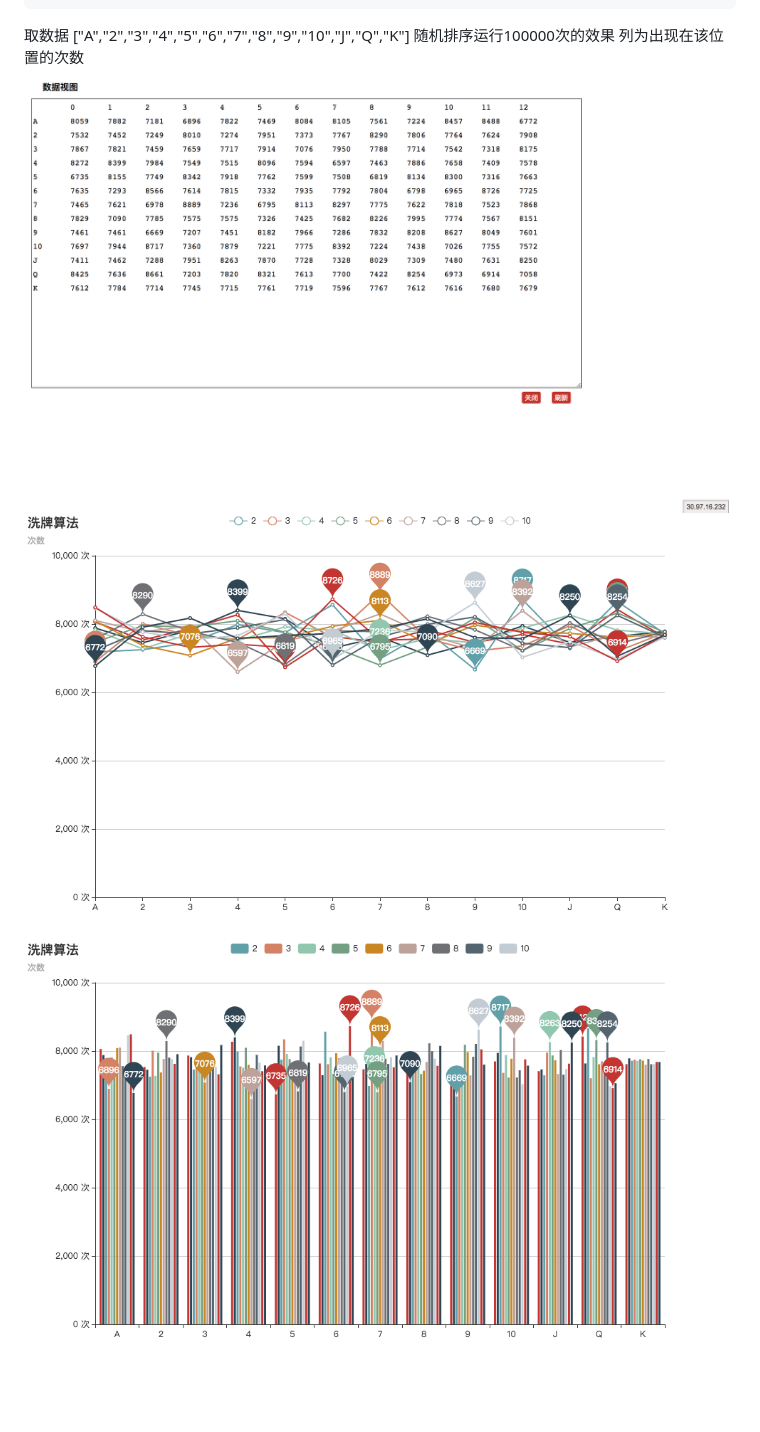
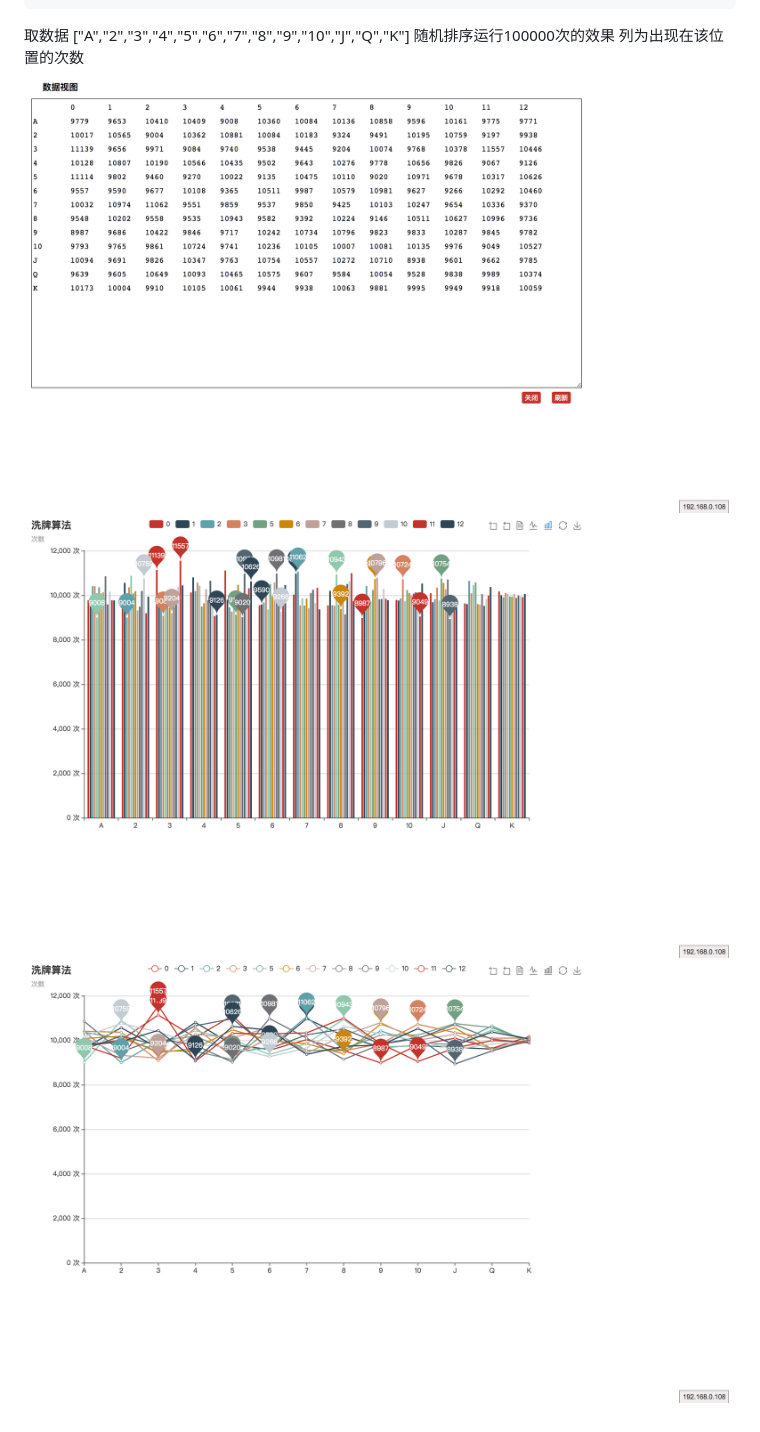
Before and after one commit to tibic/shuffle, a Markdown page: README.md, the part around the change. Rendered like a GitHub page; pictures changed too: img/1.png (added), img/2.png (added), img/3.png (added).

```diff
--- a/README.md
+++ b/README.md
@@ -17,6 +17,6 @@ function (array){
 取数据 ["A","2","3","4","5","6","7","8","9","10","J","Q","K"]
 随机排序运行100000次的效果
 列为出现在该位置的次数
-![](/img/ca.png)
-![](/img/case.png)
-![](/img/case1.png)
+![](/img/1.png)
+![](/img/2.png)
+![](/img/3.png)
```
